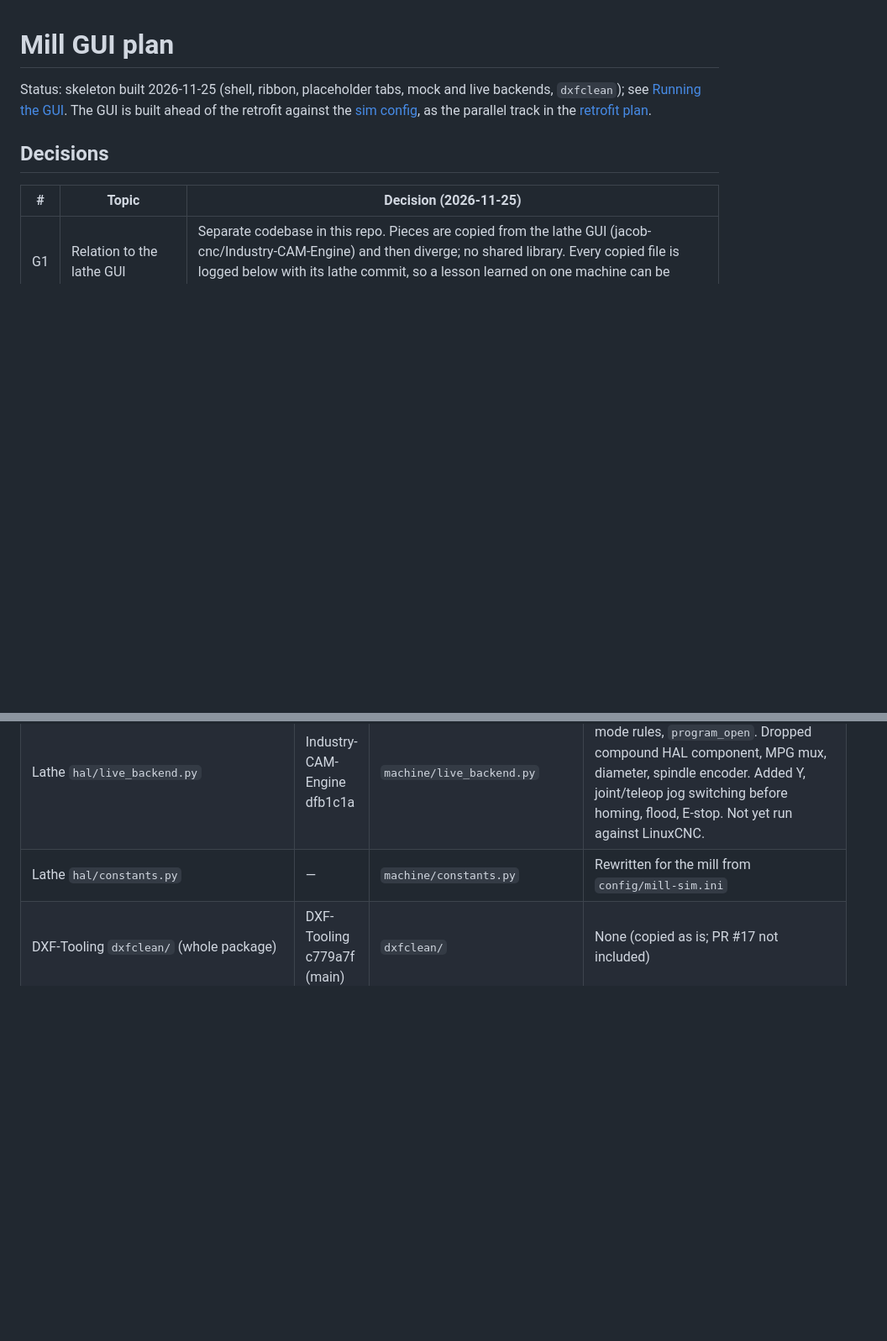
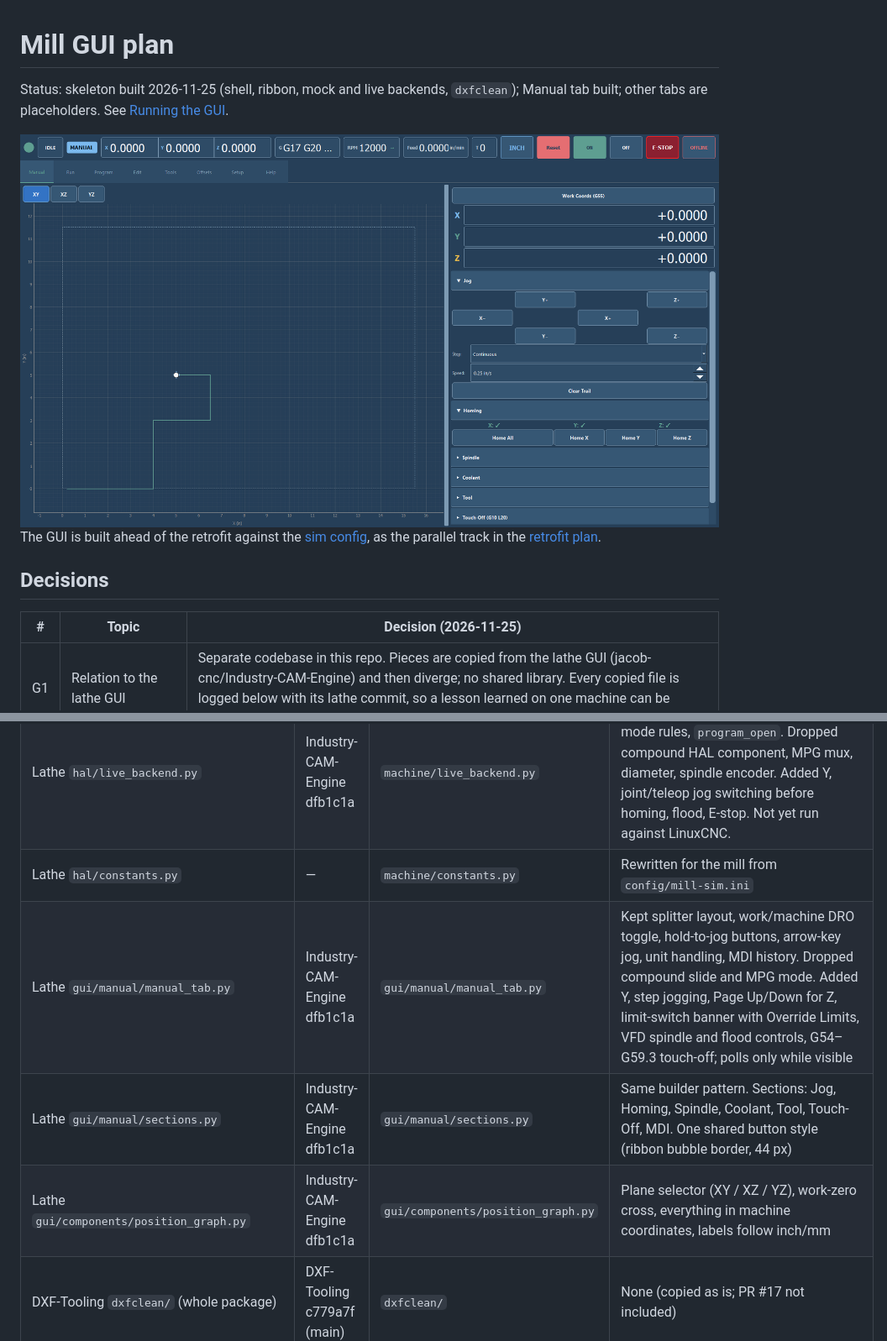
Before and after one commit to jacob-cnc/Mach3-to-LinuxCNC, a Markdown page: docs/gui-plan.md, 2 parts joined by grey strips. Shown at 84% size. Drawn GitHub-style; pictures changed too: docs/img/manual-tab.png (added); blank space fills up the shorter version.

Commit message:
Document Manual tab carryover and screenshots
Carryover rows for manual_tab, sections and position_graph; lathe port note on the position graph's work-vs-machine coordinates.

```diff
--- a/docs/gui-plan.md
+++ b/docs/gui-plan.md
@@ -1,6 +1,8 @@
 # Mill GUI plan
 
-Status: skeleton built 2026-11-25 (shell, ribbon, placeholder tabs, mock and live backends, `dxfclean`); see [Running the GUI](#running-the-gui). The GUI is built ahead of the retrofit against the [sim config](../config/README.md), as the parallel track in the [retrofit plan](retrofit-plan.md).
+Status: skeleton built 2026-11-25 (shell, ribbon, mock and live backends, `dxfclean`); Manual tab built; other tabs are placeholders. See [Running the GUI](#running-the-gui).
+
+![Manual tab, offline](img/manual-tab.png) The GUI is built ahead of the retrofit against the [sim config](../config/README.md), as the parallel track in the [retrofit plan](retrofit-plan.md).
 
 ## Decisions
 
@@ -109,6 +111,9 @@ Each copied file gets a row: source repo and path, source commit, mill path, and
 | Lathe `hal/mock_backend.py` | Industry-CAM-Engine dfb1c1a | `machine/mock_backend.py` | Per-axis lists; no compound/MPG simulation; flood, E-stop, spin-up delay; errors reported once |
 | Lathe `hal/live_backend.py` | Industry-CAM-Engine dfb1c1a | `machine/live_backend.py` | Kept error draining, `program_busy`, mode rules, `program_open`. Dropped compound HAL component, MPG mux, diameter, spindle encoder. Added Y, joint/teleop jog switching before homing, flood, E-stop. Not yet run against LinuxCNC. |
 | Lathe `hal/constants.py` | — | `machine/constants.py` | Rewritten for the mill from `config/mill-sim.ini` |
+| Lathe `gui/manual/manual_tab.py` | Industry-CAM-Engine dfb1c1a | `gui/manual/manual_tab.py` | Kept splitter layout, work/machine DRO toggle, hold-to-jog buttons, arrow-key jog, unit handling, MDI history. Dropped compound slide and MPG mode. Added Y, step jogging, Page Up/Down for Z, limit-switch banner with Override Limits, VFD spindle and flood controls, G54–G59.3 touch-off; polls only while visible |
+| Lathe `gui/manual/sections.py` | Industry-CAM-Engine dfb1c1a | `gui/manual/sections.py` | Same builder pattern. Sections: Jog, Homing, Spindle, Coolant, Tool, Touch-Off, MDI. One shared button style (ribbon bubble border, 44 px) |
+| Lathe `gui/components/position_graph.py` | Industry-CAM-Engine dfb1c1a | `gui/components/position_graph.py` | Plane selector (XY / XZ / YZ), work-zero cross, everything in machine coordinates, labels follow inch/mm |
 | DXF-Tooling `dxfclean/` (whole package) | DXF-Tooling c779a7f (main) | `dxfclean/` | None (copied as is; PR #17 not included) |
 | DXF-Tooling `tests/test_*.py` except the 4 that test `app.py`, and `fixtures/*.dxf` | DXF-Tooling c779a7f | `tests/dxfclean/`, `tests/fixtures/` | None; layout keeps the tests' relative fixture paths working. 64 pass. |
 
```
Also changed, not shown: other parts of docs/gui-plan.md (+1 -0 lines), docs/img/manual-tab-limit.png (added).
